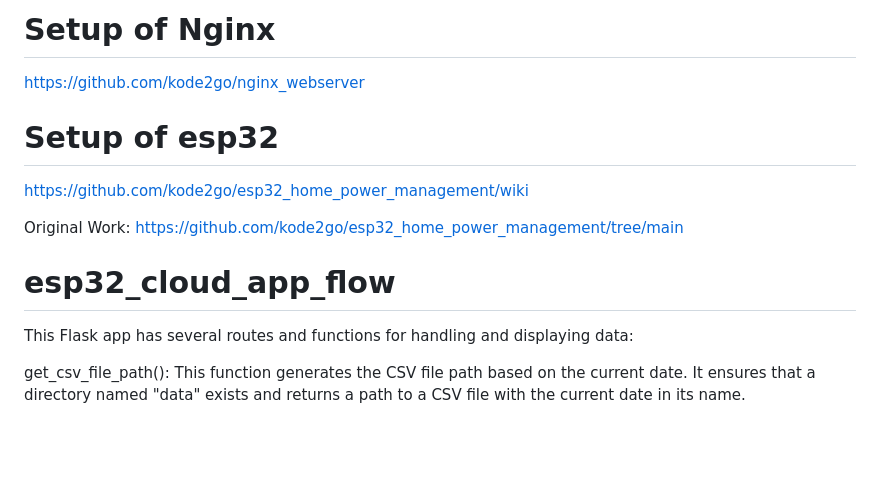
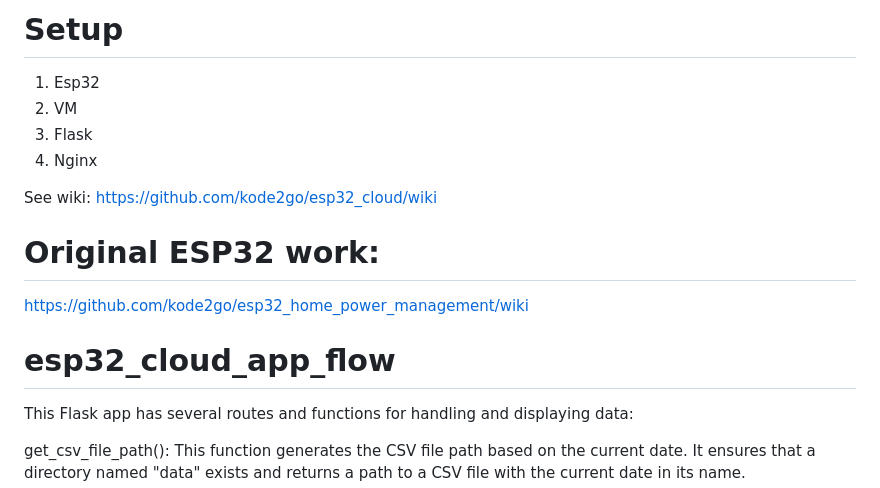
Before and after one commit to kode2go/esp32_cloud, a Markdown page: README.md, the part around the change. Drawn GitHub-style; blank space fills up the shorter version.

```diff
--- a/README.md
+++ b/README.md
@@ -1,16 +1,17 @@
-# Setup of Nginx
+# Setup
 
-https://github.com/kode2go/nginx_webserver
+1. Esp32
+2. VM
+3. Flask
+4. Nginx
 
-# Setup of esp32
+See wiki: https://github.com/kode2go/esp32_cloud/wiki
+
+# Original ESP32 work:
 
 https://github.com/kode2go/esp32_home_power_management/wiki
 
-Original Work:
-https://github.com/kode2go/esp32_home_power_management/tree/main
-
 # esp32_cloud_app_flow
-
 
 This Flask app has several routes and functions for handling and displaying data:
 
```
